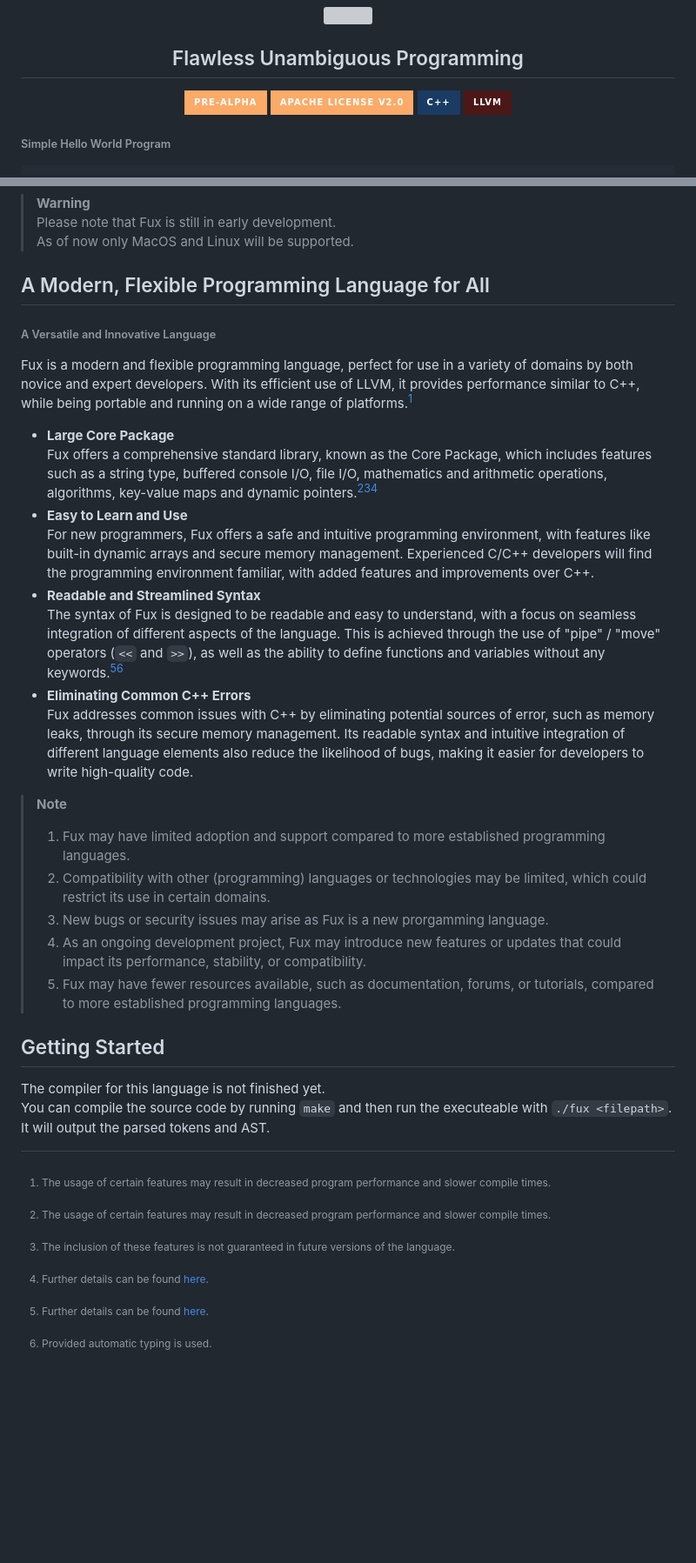
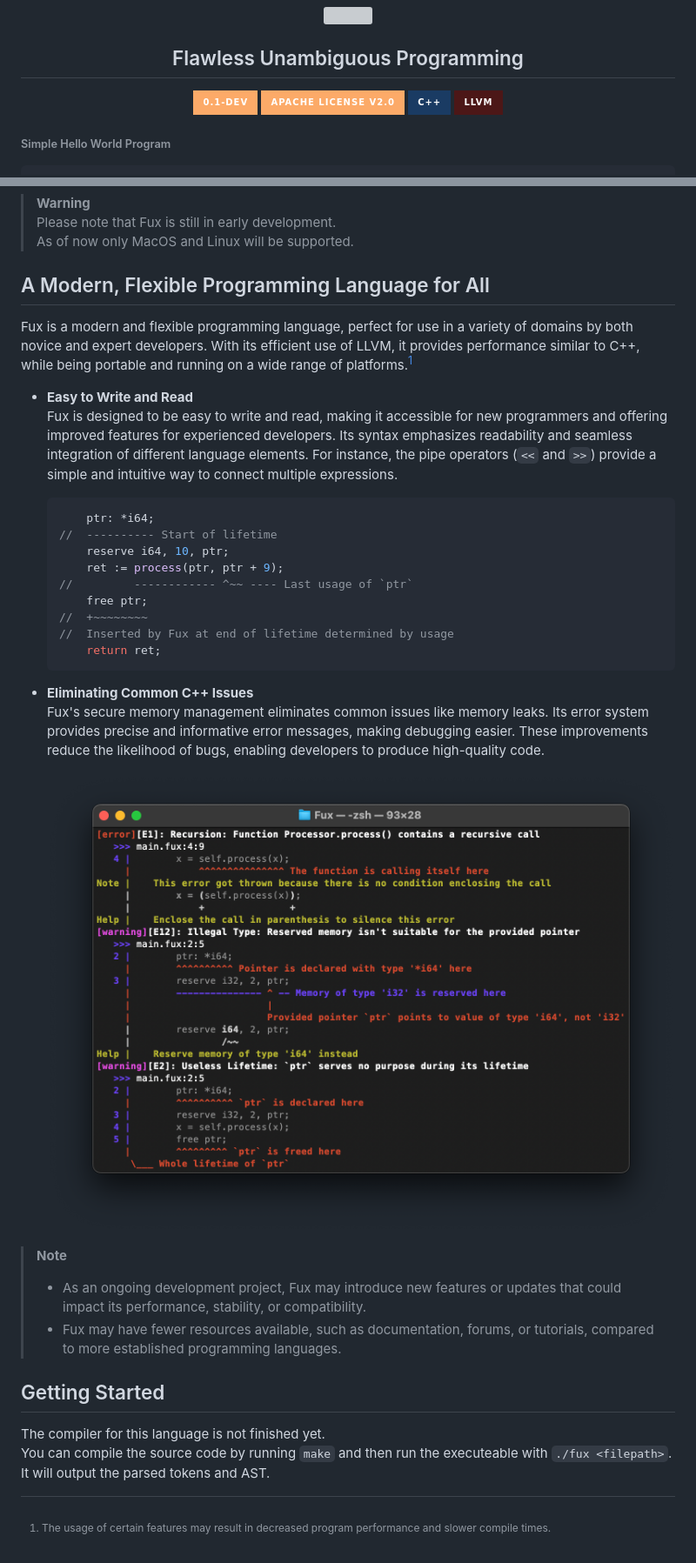
Before and after one commit to Fuechs/Fux, a Markdown page: README.md, 2 parts joined by grey strips. Shown: that part at 87% size. Drawn GitHub-style; pictures changed too: assets/error-demo.png (added); badges without logos; blank space fills up the shorter version; grey boxes are pictures that could not be loaded.

Commit message:
Update README.md Add error demo image Add ParseError::USELESS_LIFETIME

````diff
--- a/README.md
+++ b/README.md
@@ -13,7 +13,7 @@
 
 ## Flawless Unambiguous Programming
 
-[![version](https://img.shields.io/badge/pre--alpha-fcaa68?colorA=151515&style=for-the-badge)](./docs/state.md)
+[![0.1-dev](https://img.shields.io/badge/0.1--dev-fcaa68?colorA=151515&style=for-the-badge)](./docs/state.md)
 [![Apache License v2.0](https://img.shields.io/badge/Apache_License_v2.0-fcaa68?colorA=151515&style=for-the-badge)](./LICENSE)
 [![C++][cpp-badge]](./docs/state.md)
 [![LLVM][llvm-badge]](./docs/state.md)
@@ -43,30 +43,33 @@ main(argc: u64, argv: **c8): u64 {
 
 ## A Modern, Flexible Programming Language for All
 
-###### A Versatile and Innovative Language
-
 Fux is a modern and flexible programming language, perfect for use in a variety of domains by both novice and expert developers. With its efficient use of LLVM, it provides performance similar to C++, while being portable and running on a wide range of platforms.[^1]
 
-- **Large Core Package** \
-    Fux offers a comprehensive standard library, known as the Core Package, which includes features such as a string type, buffered console I/O, file I/O, mathematics and arithmetic operations, algorithms, key-value maps and dynamic pointers.[^1][^2][^3]
-- **Easy to Learn and Use** \
-    For new programmers, Fux offers a safe and intuitive programming environment, with features like built-in dynamic arrays and secure memory management. Experienced C/C++ developers will find the programming environment familiar, with added features and improvements over C++.
-- **Readable and Streamlined Syntax** \
-    The syntax of Fux is designed to be readable and easy to understand, with a focus on seamless integration of different aspects of the language. This is achieved through the use of "pipe" / "move" operators (`<<` and `>>`), as well as the ability to define functions and variables without any keywords.[^3][^4]
-- **Eliminating Common C++ Errors** \
-    Fux addresses common issues with C++ by eliminating potential sources of error, such as memory leaks, through its secure memory management. Its readable syntax and intuitive integration of different language elements also reduce the likelihood of bugs, making it easier for developers to write high-quality code.
+- **Easy to Write and Read** \
+    Fux is designed to be easy to write and read, making it accessible for new programmers and offering improved features for experienced developers. Its syntax emphasizes readability and seamless integration of different language elements. For instance, the pipe operators (`<<` and `>>`) provide a simple and intuitive way to connect multiple expressions.
+
+    ```rs
+        ptr: *i64;
+    //  ---------- Start of lifetime
+        reserve i64, 10, ptr;
+        ret := process(ptr, ptr + 9);
+    //         ------------ ^~~ ---- Last usage of `ptr`
+        free ptr;
+    //  +~~~~~~~~
+    //  Inserted by Fux at end of lifetime determined by usage
+        return ret;
+    ```
+
+- **Eliminating Common C++ Issues** \
+    Fux's secure memory management eliminates common issues like memory leaks. Its error system provides precise and informative error messages, making debugging easier. These improvements reduce the likelihood of bugs, enabling developers to produce high-quality code.
+
+    ![error demo](assets/error-demo.png)
 
 > __Note__
-> 1. Fux may have limited adoption and support compared to more established programming languages.
-> 2. Compatibility with other (programming) languages or technologies may be limited, which could restrict its use in certain domains.
-> 3. New bugs or security issues may arise as Fux is a new prorgamming language.
-> 4. As an ongoing development project, Fux may introduce new features or updates that could impact its performance, stability, or compatibility.
-> 5. Fux may have fewer resources available, such as documentation, forums, or tutorials, compared to more established programming languages.
+> - As an ongoing development project, Fux may introduce new features or updates that could impact its performance, stability, or compatibility.
+> - Fux may have fewer resources available, such as documentation, forums, or tutorials, compared to more established programming languages.
 
 [^1]: The usage of certain features may result in decreased program performance and slower compile times.
-[^2]: The inclusion of these features is not guaranteed in future versions of the language.
-[^3]: Further details can be found [here](./docs/).
-[^4]: Provided automatic typing is used.
 
 ## Getting Started
 
````
Also changed, not shown: 1 other file.
